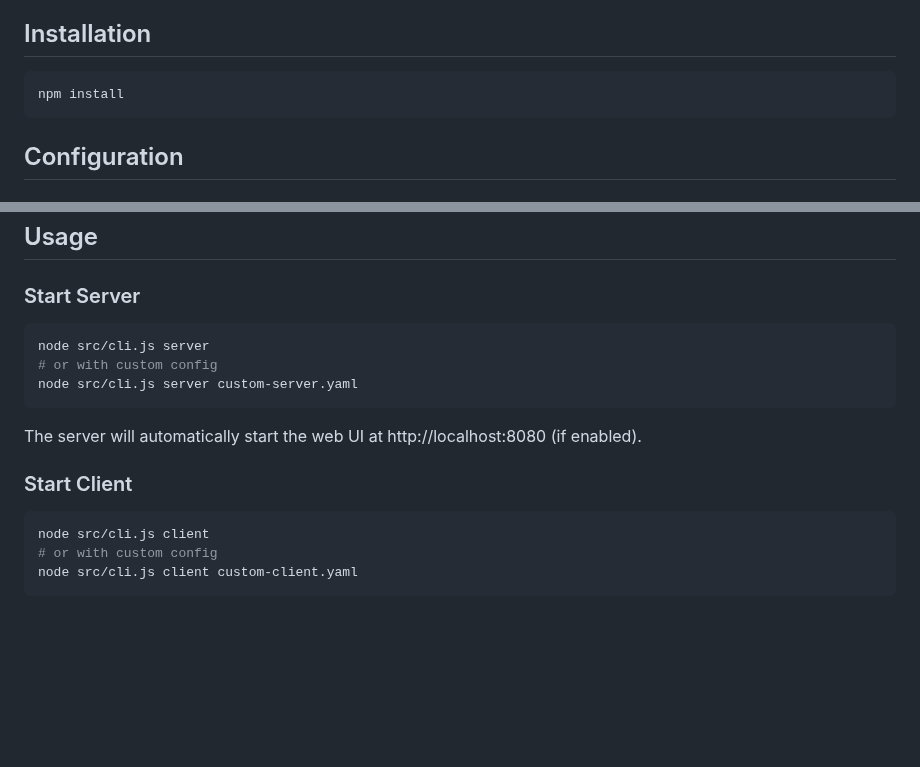
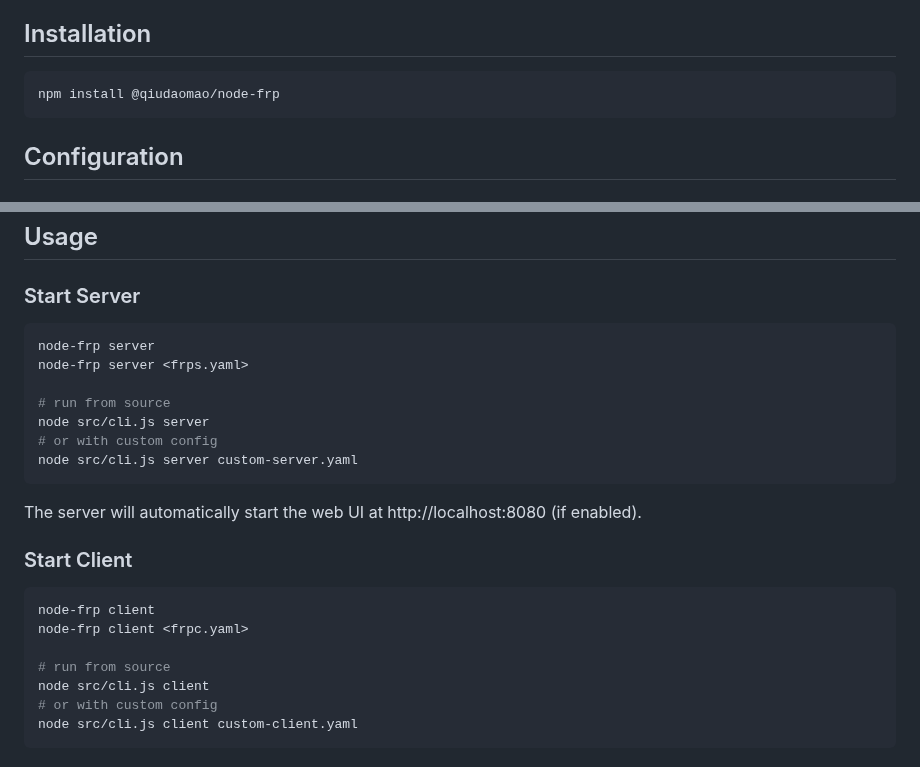
Before and after one commit to qiudaomao/node_frp, a Markdown page: README.md, 2 parts joined by grey strips. GitHub-like rendering; blank space fills up the shorter version.

````diff
--- a/README.md
+++ b/README.md
@@ -18,7 +18,7 @@ A Node.js implementation of Fast Reverse Proxy (FRP) for TCP port forwarding wit
 ## Installation
 
 ```bash
-npm install
+npm install @qiudaomao/node-frp
 ```
 
 ## Configuration
@@ -60,6 +60,10 @@ token: "your-client-token"
 ### Start Server
 
 ```bash
+node-frp server
+node-frp server <frps.yaml>
+
+# run from source
 node src/cli.js server
 # or with custom config
 node src/cli.js server custom-server.yaml
@@ -70,6 +74,10 @@ The server will automatically start the web UI at http://localhost:8080 (if enab
 ### Start Client
 
 ```bash
+node-frp client
+node-frp client <frpc.yaml>
+
+# run from source
 node src/cli.js client
 # or with custom config
 node src/cli.js client custom-client.yaml
````
